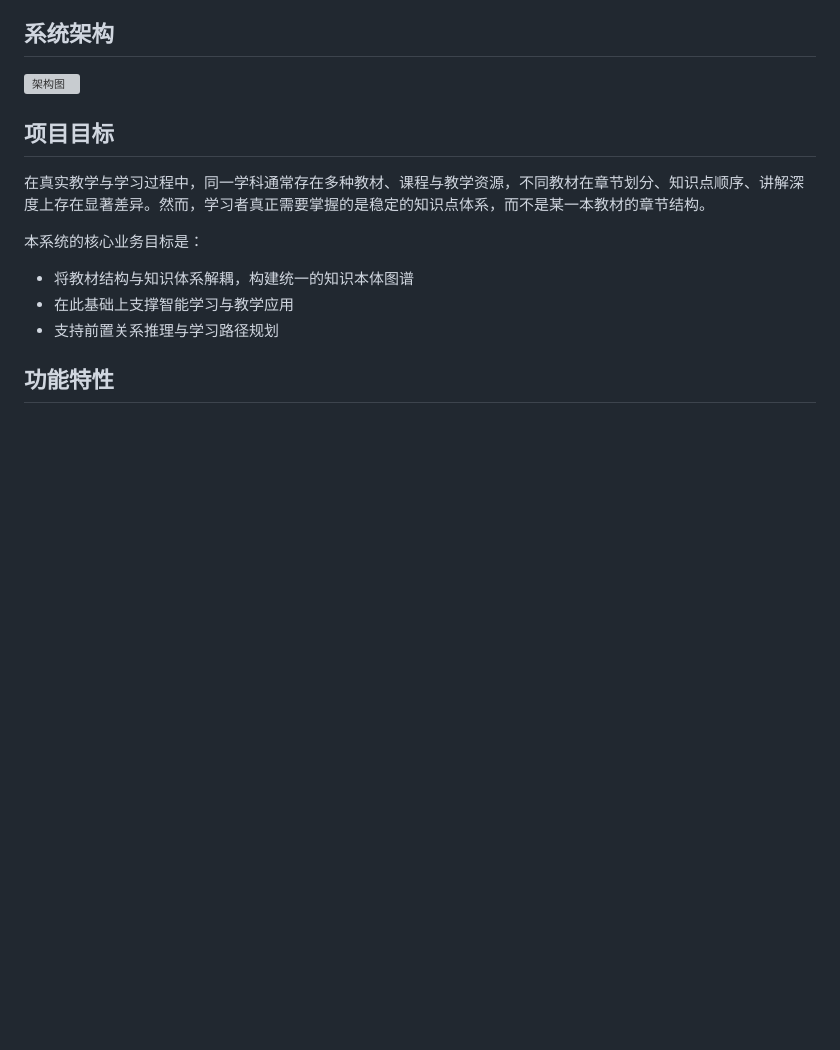
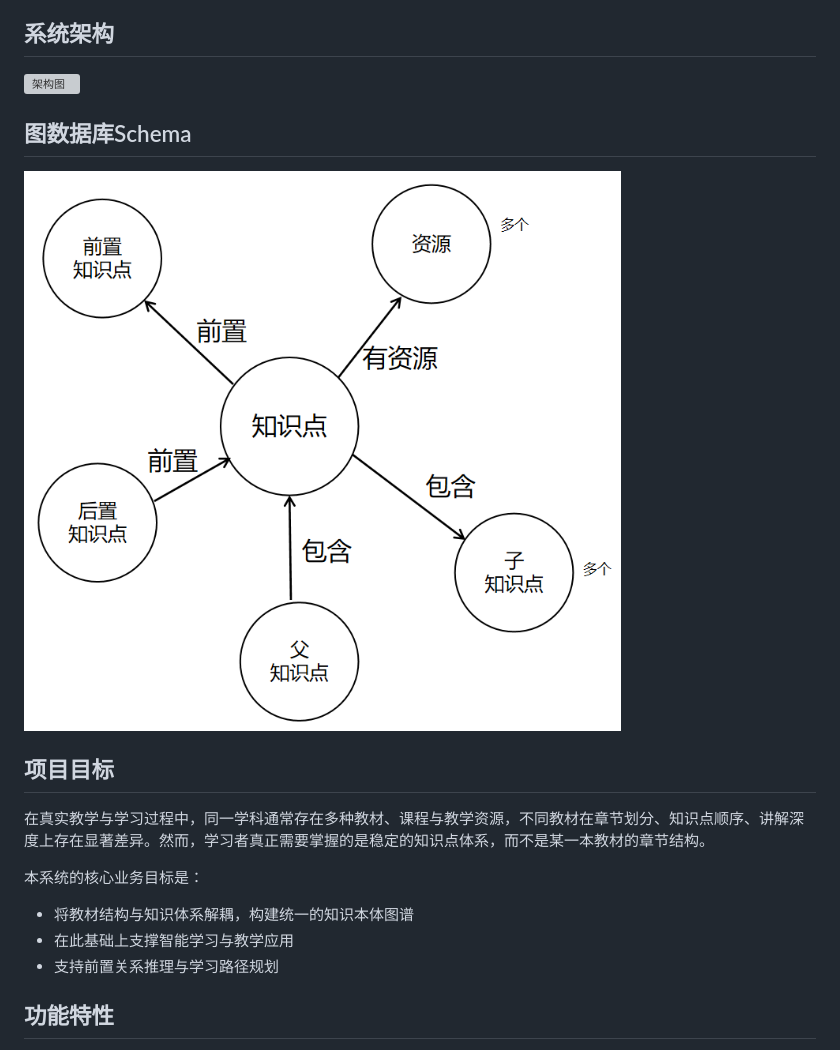
Before and after one commit to wzm110/knowledge-graph, a Markdown page: README_zh.md, the part around the change. GitHub-like rendering; pictures changed too: docs/images/微观节点.png (added); blank space fills up the shorter version; grey boxes are pictures that could not be loaded.

```diff
--- a/README_zh.md
+++ b/README_zh.md
@@ -17,6 +17,10 @@
 ## 系统架构
 
 ![架构图](./docs/architecture.svg)
+
+## 图数据库Schema
+
+![微观节点Schema](./docs/images/微观节点.png)
 
 ## 项目目标
 
```
Also changed, not shown: README.md (+4 -0 lines).
